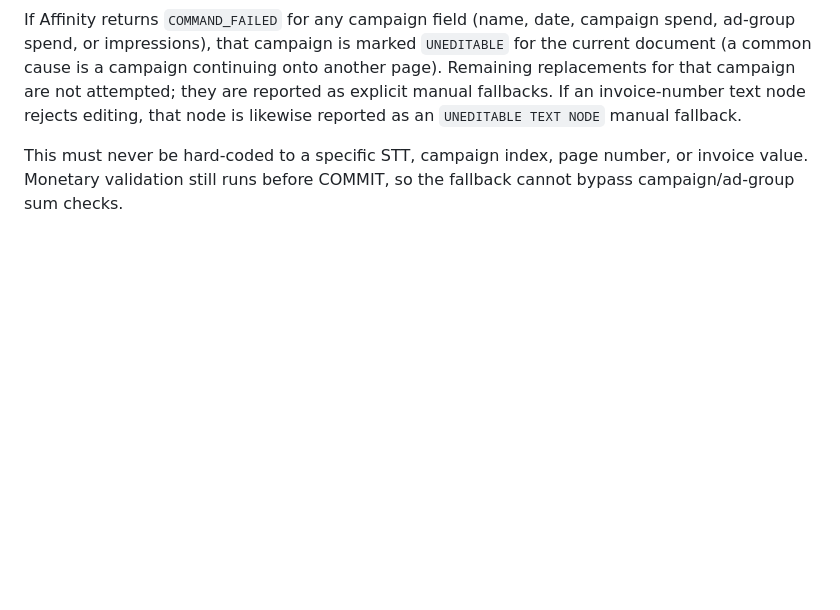
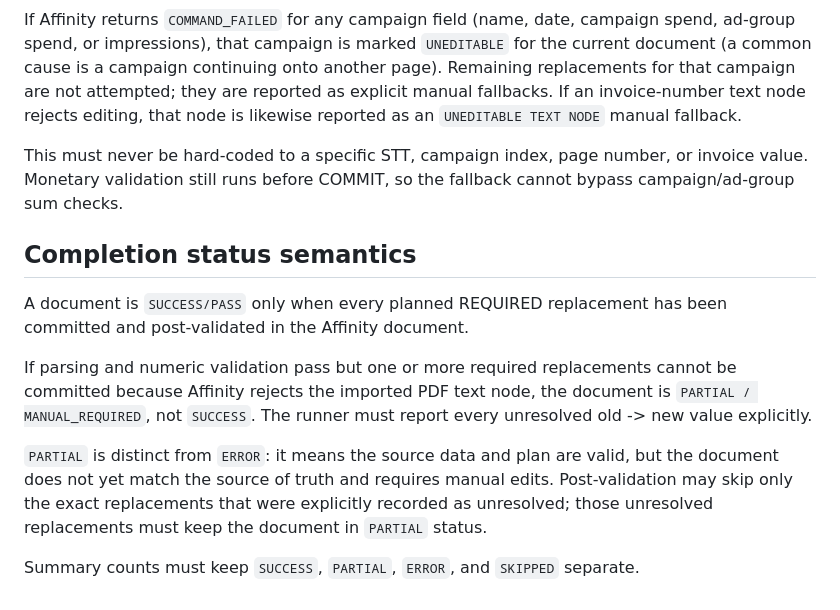
Before and after one commit to phongtran278/affinity-automation, a Markdown page: ARCHITECTURE.md, the part around the change. GitHub-like rendering; blank space fills up the shorter version.

Commit message:
Define partial completion semantics

```diff
--- a/ARCHITECTURE.md
+++ b/ARCHITECTURE.md
@@ -126,3 +126,14 @@ During COMMIT, imported PDF text may be readable/searchable but still reject `re
 If Affinity returns `COMMAND_FAILED` for any campaign field (name, date, campaign spend, ad-group spend, or impressions), that campaign is marked `UNEDITABLE` for the current document (a common cause is a campaign continuing onto another page). Remaining replacements for that campaign are not attempted; they are reported as explicit manual fallbacks. If an invoice-number text node rejects editing, that node is likewise reported as an `UNEDITABLE TEXT NODE` manual fallback.
 
 This must never be hard-coded to a specific STT, campaign index, page number, or invoice value. Monetary validation still runs before COMMIT, so the fallback cannot bypass campaign/ad-group sum checks.
+
+
+## Completion status semantics
+
+A document is `SUCCESS/PASS` only when every planned REQUIRED replacement has been committed and post-validated in the Affinity document.
+
+If parsing and numeric validation pass but one or more required replacements cannot be committed because Affinity rejects the imported PDF text node, the document is `PARTIAL / MANUAL_REQUIRED`, not `SUCCESS`. The runner must report every unresolved old -> new value explicitly.
+
+`PARTIAL` is distinct from `ERROR`: it means the source data and plan are valid, but the document does not yet match the source of truth and requires manual edits. Post-validation may skip only the exact replacements that were explicitly recorded as unresolved; those unresolved replacements must keep the document in `PARTIAL` status.
+
+Summary counts must keep `SUCCESS`, `PARTIAL`, `ERROR`, and `SKIPPED` separate.
```
